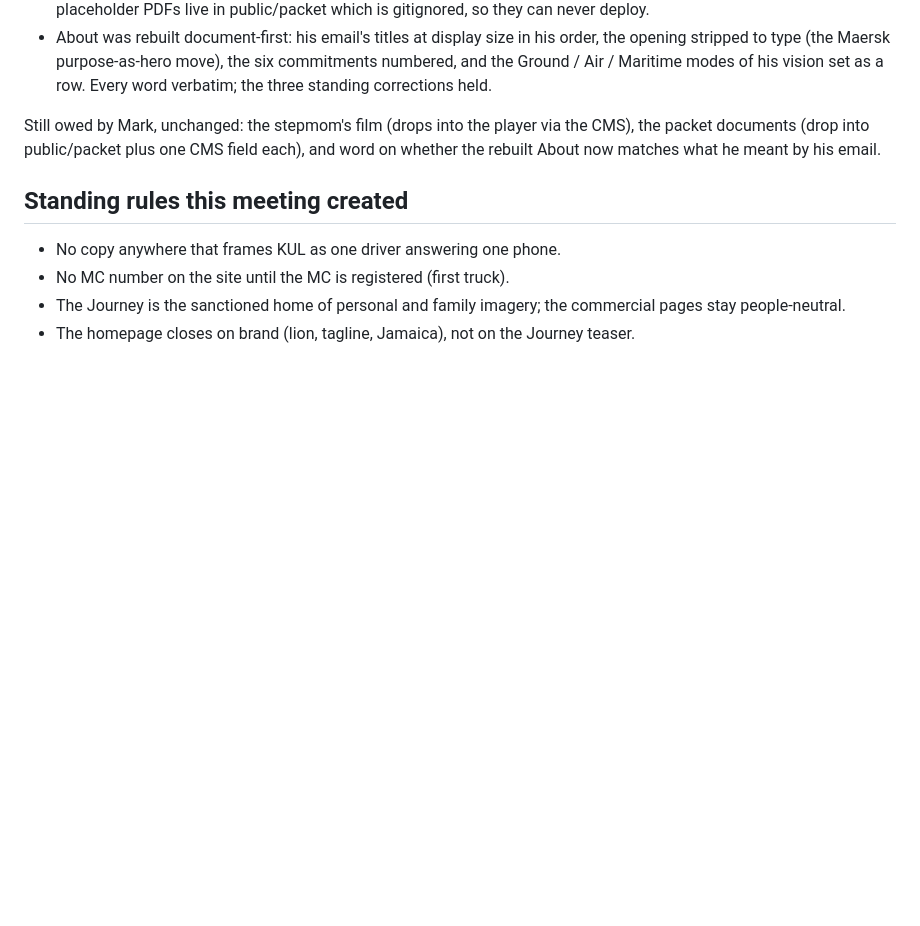
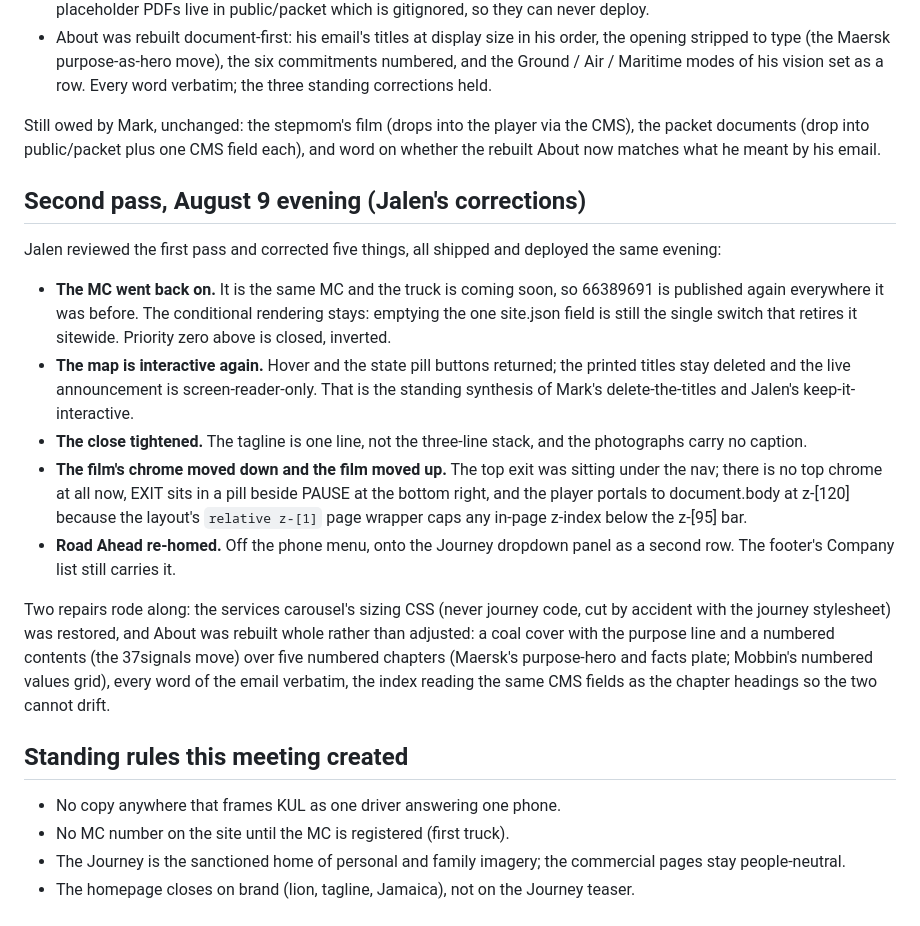
Before and after one commit to jke48222/kul-enterprises-website, a Markdown page: project-docs/32-first-meeting-outcomes.md, the part around the change. Drawn GitHub-style; blank space fills up the shorter version.

Commit message:
Record the evening's corrections in doc 32: the MC inverted from exposure to instruction, the map's synthesis, and the About rebuilt whole

```diff
--- a/project-docs/32-first-meeting-outcomes.md
+++ b/project-docs/32-first-meeting-outcomes.md
@@ -196,6 +196,37 @@ the CMS), the packet documents (drop into public/packet plus one CMS field
 each), and word on whether the rebuilt About now matches what he meant by
 his email.
 
+## Second pass, August 9 evening (Jalen's corrections)
+
+Jalen reviewed the first pass and corrected five things, all shipped and
+deployed the same evening:
+
+- **The MC went back on.** It is the same MC and the truck is coming soon,
+  so 66389691 is published again everywhere it was before. The conditional
+  rendering stays: emptying the one site.json field is still the single
+  switch that retires it sitewide. Priority zero above is closed, inverted.
+- **The map is interactive again.** Hover and the state pill buttons
+  returned; the printed titles stay deleted and the live announcement is
+  screen-reader-only. That is the standing synthesis of Mark's
+  delete-the-titles and Jalen's keep-it-interactive.
+- **The close tightened.** The tagline is one line, not the three-line
+  stack, and the photographs carry no caption.
+- **The film's chrome moved down and the film moved up.** The top exit was
+  sitting under the nav; there is no top chrome at all now, EXIT sits in a
+  pill beside PAUSE at the bottom right, and the player portals to
+  document.body at z-[120] because the layout's `relative z-[1]` page
+  wrapper caps any in-page z-index below the z-[95] bar.
+- **Road Ahead re-homed.** Off the phone menu, onto the Journey dropdown
+  panel as a second row. The footer's Company list still carries it.
+
+Two repairs rode along: the services carousel's sizing CSS (never journey
+code, cut by accident with the journey stylesheet) was restored, and About
+was rebuilt whole rather than adjusted: a coal cover with the purpose line
+and a numbered contents (the 37signals move) over five numbered chapters
+(Maersk's purpose-hero and facts plate; Mobbin's numbered values grid),
+every word of the email verbatim, the index reading the same CMS fields as
+the chapter headings so the two cannot drift.
+
 ## Standing rules this meeting created
 
 - No copy anywhere that frames KUL as one driver answering one phone.
```
